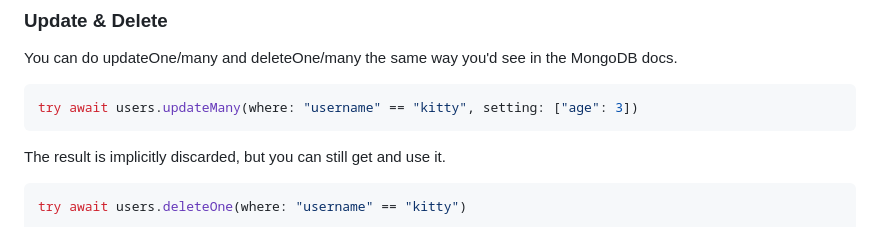
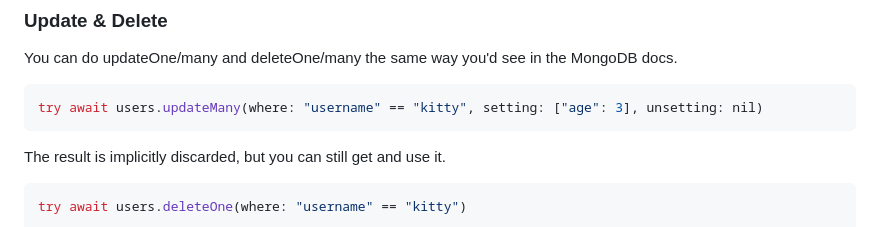
Before and after one commit to orlandos-nl/MongoKitten, a Markdown page: README.md, the part around the change. GitHub-like rendering.

````diff
--- a/README.md
+++ b/README.md
@@ -219,7 +219,7 @@ let users: [User] = try await users.find().decode(User.self).drain()
 You can do updateOne/many and deleteOne/many the same way you'd see in the MongoDB docs.
 
 ```swift
-try await users.updateMany(where: "username" == "kitty", setting: ["age": 3])
+try await users.updateMany(where: "username" == "kitty", setting: ["age": 3], unsetting: nil)
 ```
 
 The result is implicitly discarded, but you can still get and use it.
````
